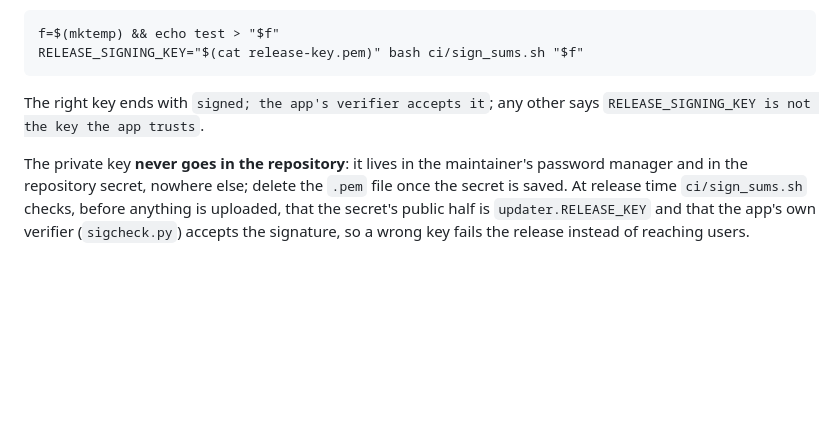
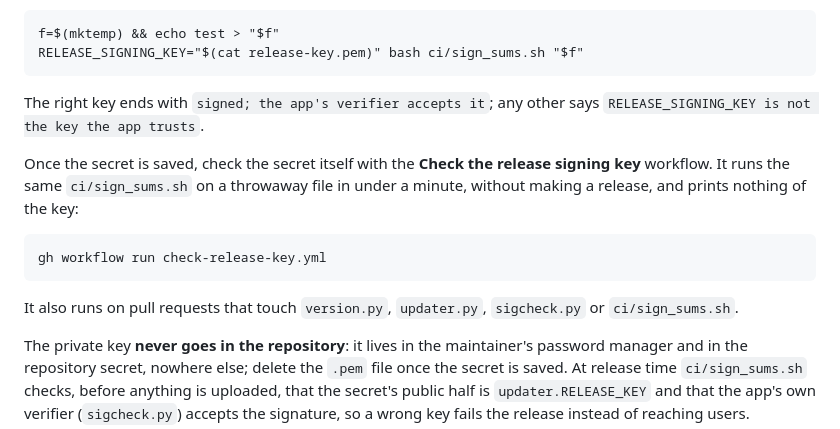
Before and after one commit to gBear97/StreamSync, a Markdown page: README.md, the part around the change. Rendered like a GitHub page; blank space fills up the shorter version.

Commit message:
README: check the saved secret with the key-check workflow
Co-Authored-By: Claude Opus 5.5 <noreply@anthropic.com>

````diff
--- a/README.md
+++ b/README.md
@@ -696,6 +696,18 @@ RELEASE_SIGNING_KEY="$(cat release-key.pem)" bash ci/sign_sums.sh "$f"
 The right key ends with `signed; the app's verifier accepts it`; any
 other says `RELEASE_SIGNING_KEY is not the key the app trusts`.
 
+Once the secret is saved, check the secret itself with the **Check the
+release signing key** workflow. It runs the same `ci/sign_sums.sh` on a
+throwaway file in under a minute, without making a release, and prints
+nothing of the key:
+
+```
+gh workflow run check-release-key.yml
+```
+
+It also runs on pull requests that touch `version.py`, `updater.py`,
+`sigcheck.py` or `ci/sign_sums.sh`.
+
 The private key **never goes in the repository**: it lives in the
 maintainer's password manager and in the repository secret, nowhere
 else; delete the `.pem` file once the secret is saved. At release time
````
